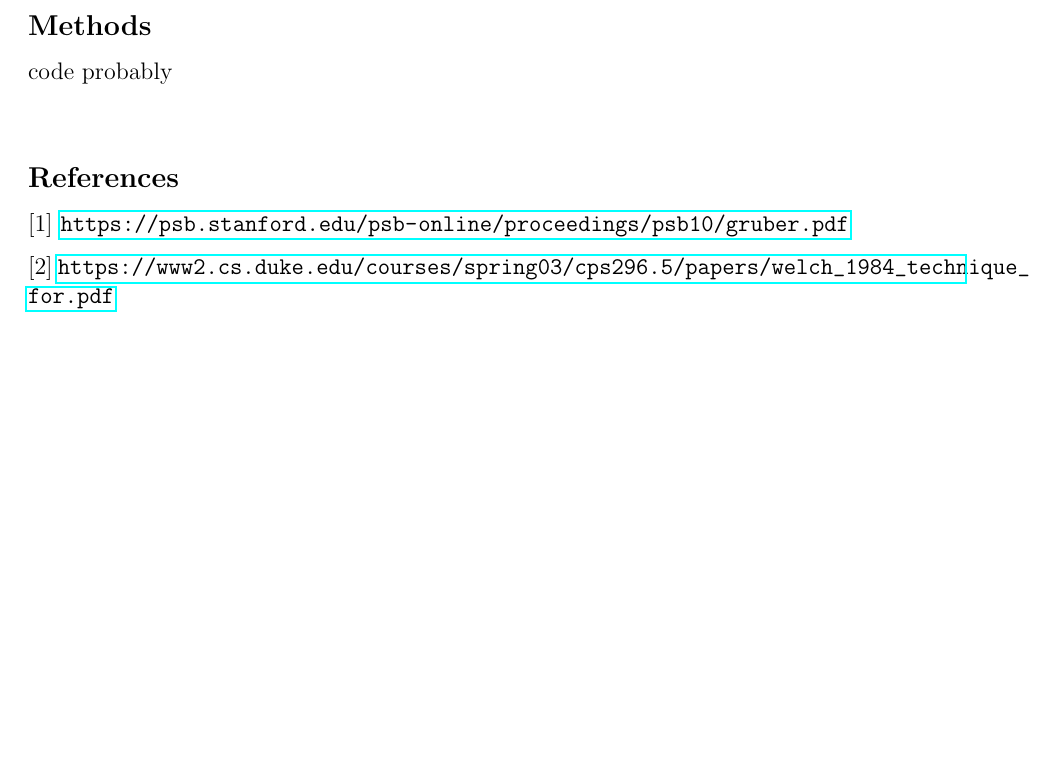
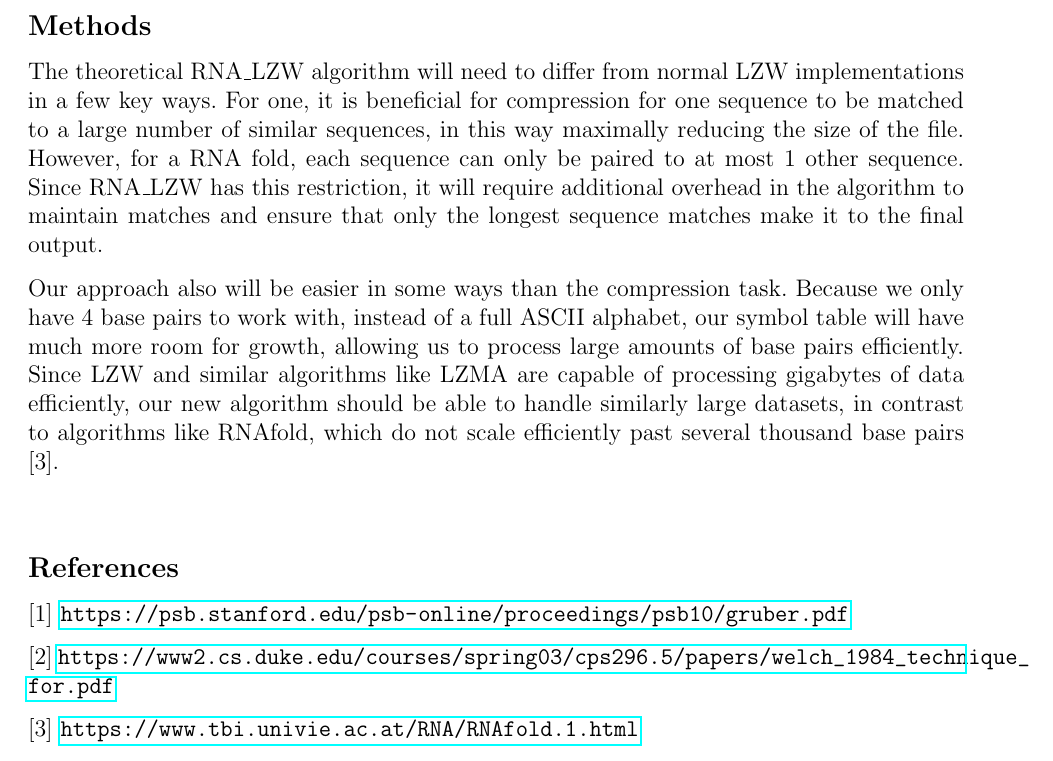
Before and after one commit to QGieseke/RNA_LZW, a LaTeX document (project_proposal.tex): part of page 2 of 2, cut so that both start at the same text, the shorter picture padded with empty space. Compiled offline with pdfLaTeX.

Commit message:
finished methods draft

```diff
--- a/project_proposal.tex
+++ b/project_proposal.tex
@@ -54,9 +54,12 @@ Given the LZW algorithm's dictionary approach to pattern-matching, we hypothesiz
 Given the time limitations on this project, we intend to focus solely on detection of possible structures without commenting on the structure's validity in nature.  Our goal is to detect RNA secondary structures which may be impossible to detect using RNAz 1.0 using our novel method of detection, RNA\_LZW.
 
 In addition, we wish to achieve detection in a reasonable time frame, which will be assessed by comparing RNA\_LZW's processing time to that of other RNA secondary structure detection tools.
+
 \section*{Methods}
 
-code probably
+The theoretical RNA\_LZW algorithm will need to differ from normal LZW implementations in a few key ways. For one, it is beneficial for compression for one sequence to be matched to a large number of similar sequences, in this way maximally reducing the size of the file. However, for a RNA fold, each sequence can only be paired to at most 1 other sequence. Since RNA\_LZW has this restriction, it will require additional overhead in the algorithm to maintain matches and ensure that only the longest sequence matches make it to the final output.
+
+Our approach also will be easier in some ways than the compression task. Because we only have 4 base pairs to work with, instead of a full ASCII alphabet, our symbol table will have much more room for growth, allowing us to process large amounts of base pairs efficiently. Since LZW and similar algorithms like LZMA are capable of processing gigabytes of data efficiently, our new algorithm should be able to handle similarly large datasets, in contrast to algorithms like RNAfold, which do not scale efficiently past several thousand base pairs [3].
 
 \section*{References}
 
@@ -64,4 +67,5 @@ code probably
 
 [2] \url{https://www2.cs.duke.edu/courses/spring03/cps296.5/papers/welch_1984_technique_for.pdf}
 
+[3] \url{https://www.tbi.univie.ac.at/RNA/RNAfold.1.html}
 \end{document}
```
Also changed, not shown: project_proposal.pdf, 1 other file.
